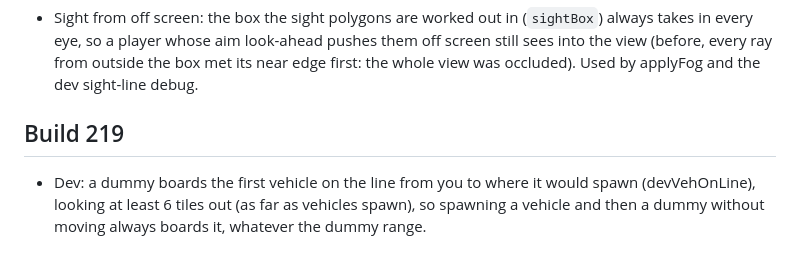
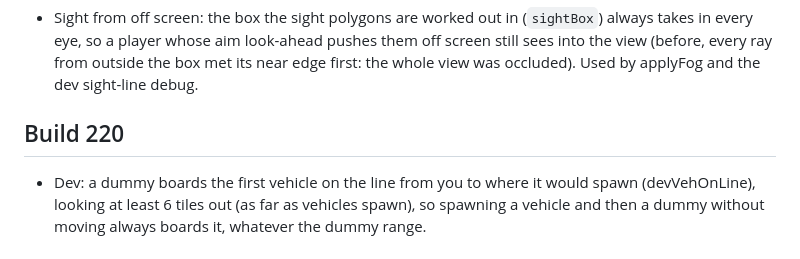
Before and after one commit to Tazaur/Militia-Mayhem, a Markdown page: CONTEXT.md, the part around the change. Rendered like a GitHub page.

Commit message:
CONTEXT: build 220 note (was labelled 219)
Co-Authored-By: Claude Opus 5.5 <noreply@anthropic.com>

```diff
--- a/CONTEXT.md
+++ b/CONTEXT.md
@@ -661,5 +661,5 @@ The webgl branch merged into main: the site root is the GL renderer (GX, src/0_g
 ## Build 218
 - Sight from off screen: the box the sight polygons are worked out in (`sightBox`) always takes in every eye, so a player whose aim look-ahead pushes them off screen still sees into the view (before, every ray from outside the box met its near edge first: the whole view was occluded). Used by applyFog and the dev sight-line debug.
 
-## Build 219
+## Build 220
 - Dev: a dummy boards the first vehicle on the line from you to where it would spawn (devVehOnLine), looking at least 6 tiles out (as far as vehicles spawn), so spawning a vehicle and then a dummy without moving always boards it, whatever the dummy range.
```
